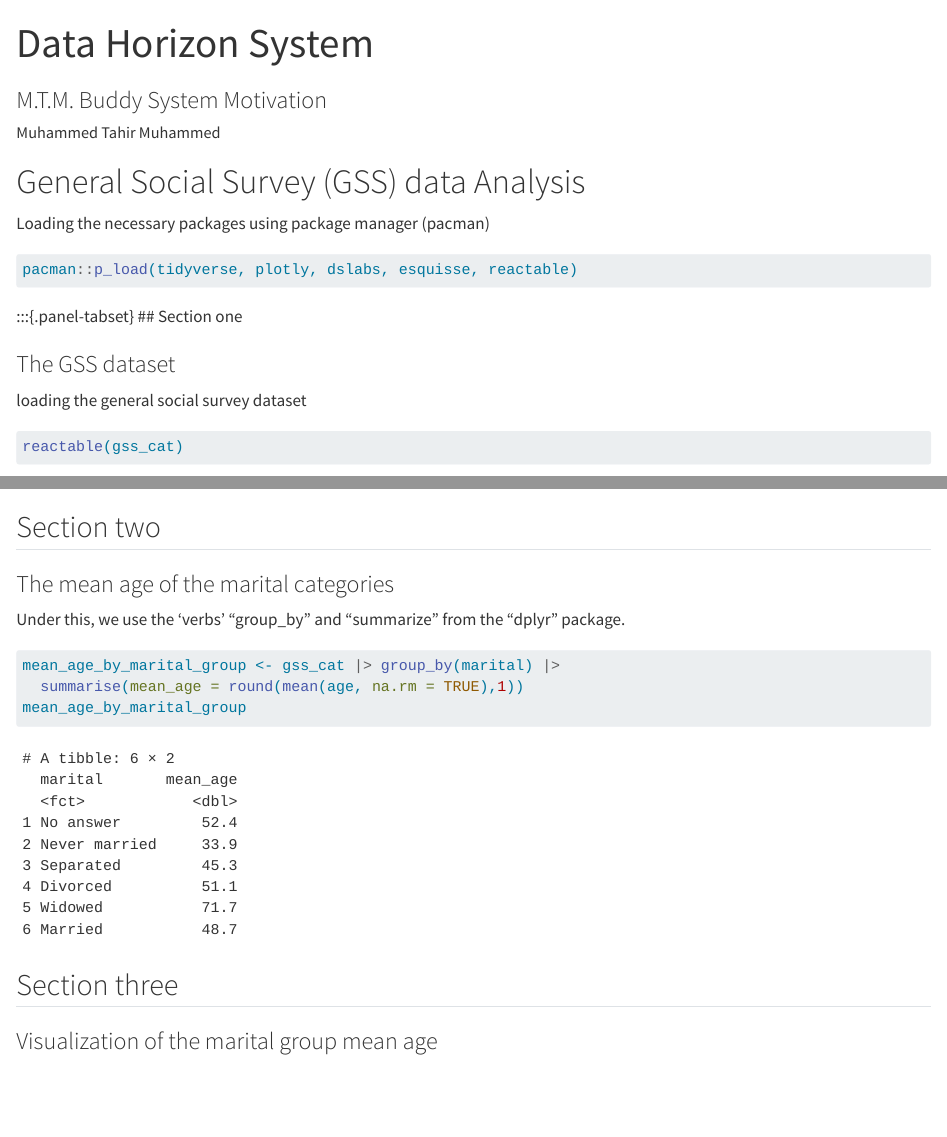
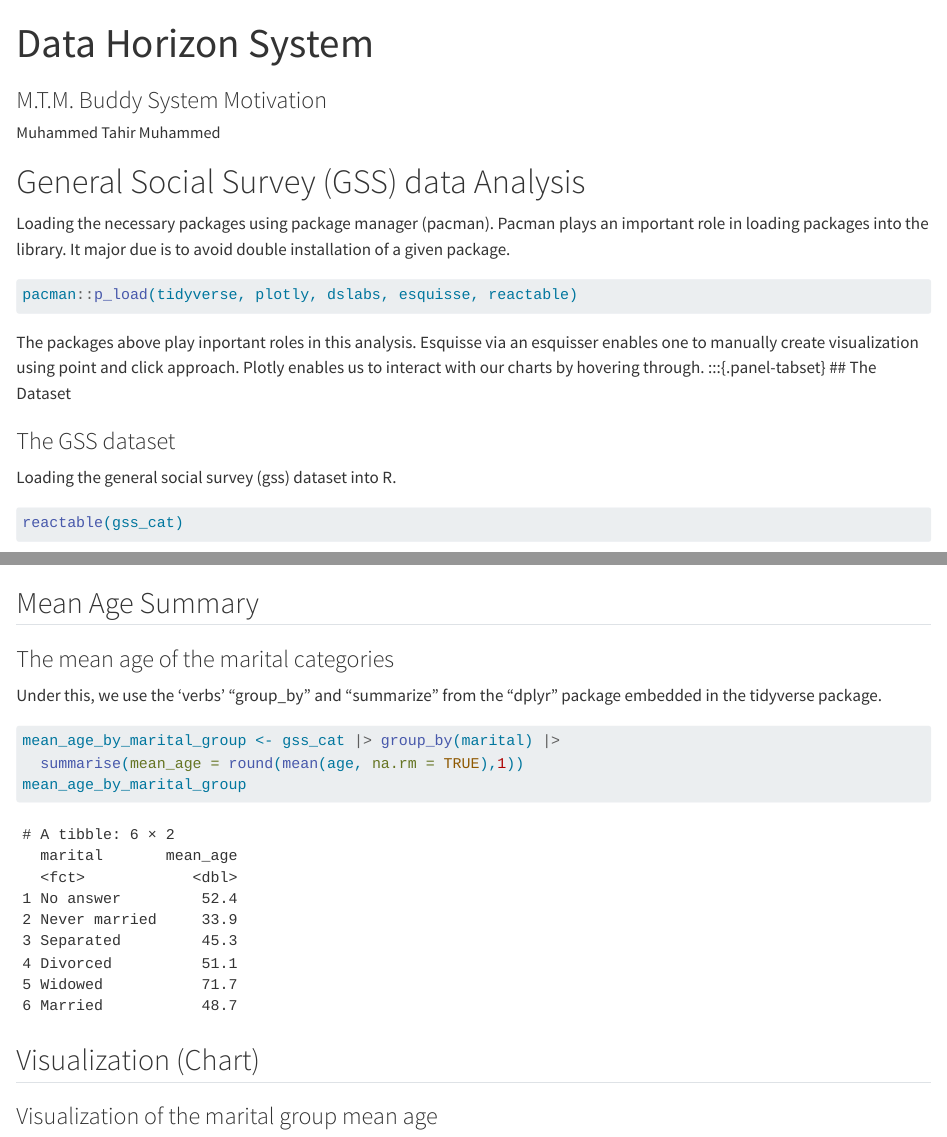
Before and after one commit to MTMUHAMMED/Data_Horizon_System, a Quarto document (index.qmd): the page in a window 1100 px wide, from its top, and a second part further down, joined at a grey line. Rendered offline with R 4.5, knitr and Pandoc in place of Quarto, with nearby package versions; some code elsewhere in the file could not run offline.

Commit message:
updated with whatsapp

````diff
--- a/index.qmd
+++ b/index.qmd
@@ -12,18 +12,19 @@ if(!require(pacman)) install.packages("pacman")
 
 # General Social Survey (GSS) data Analysis
 
-Loading the necessary packages using package manager (pacman)
+Loading the necessary packages using package manager (pacman). Pacman plays an important role in loading packages into the library. It major due is to avoid double installation of a given package.
 
 ```{r}
 pacman::p_load(tidyverse, plotly, dslabs, esquisse, reactable)
 ```
 
+The packages above play inportant roles in this analysis. Esquisse via an esquisser enables one to manually create visualization using point and click approach. Plotly enables us to interact with our charts by hovering through.
 :::{.panel-tabset}
-## Section one
+## The Dataset
 
 ### The GSS dataset
 
-loading the general social survey dataset
+Loading the general social survey (gss) dataset into R.
 
 ```{r}
 reactable(gss_cat)
@@ -31,9 +33,9 @@ reactable(gss_cat)
 
-## Section two
+## Mean Age Summary
 
 ### The mean age of the marital categories
 
-Under this, we use the 'verbs' "group_by" and "summarize" from the "dplyr" package.
+Under this, we use the 'verbs' "group_by" and "summarize" from the "dplyr" package embedded in the tidyverse package.
 
 ```{r}
 mean_age_by_marital_group <- gss_cat |> group_by(marital) |>
@@ -41,7 +43,7 @@ mean_age_by_marital_group <- gss_cat |> group_by(marital) |>
 mean_age_by_marital_group
 ```
 
-## Section three
+## Visualization (Chart)
 
 ### Visualization of the marital group mean age
 
````
Also changed, not shown: index.html, index.qmd (3 more changed lines).
